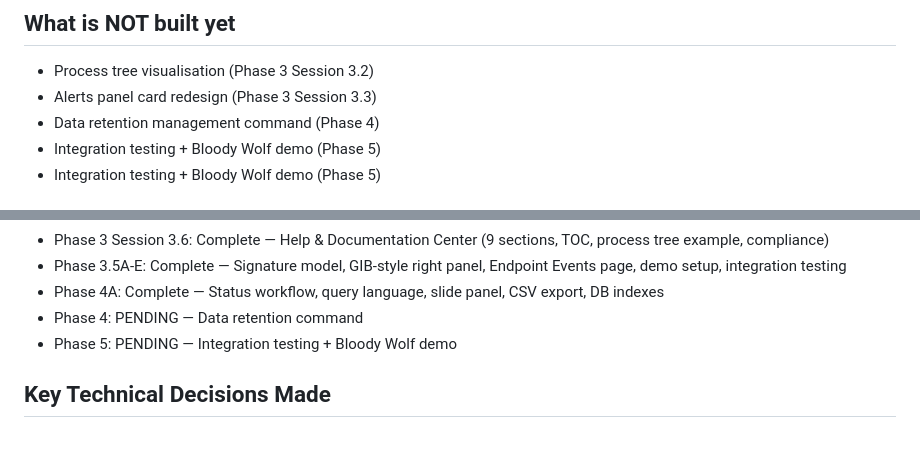
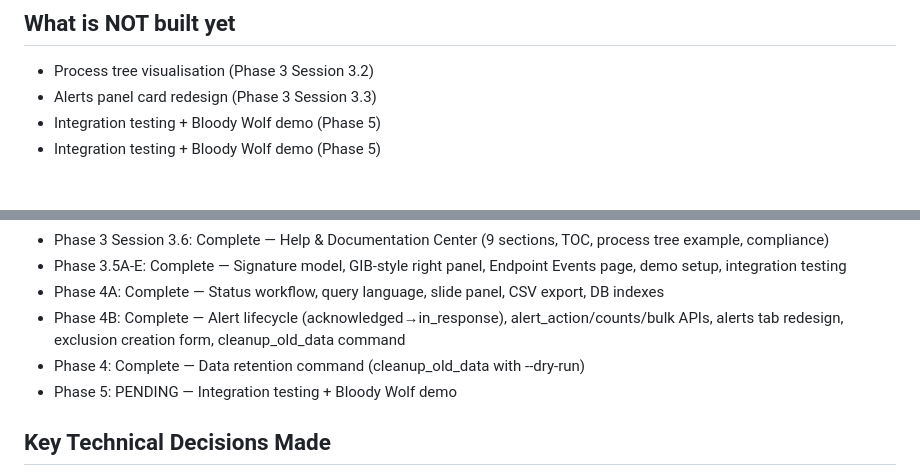
Before and after one commit to alimuhiddinov/SentinelUZ, a Markdown page: CLAUDE.md, 2 parts joined by grey strips. Rendered like a GitHub page; blank space fills up the shorter version.

```diff
--- a/CLAUDE.md
+++ b/CLAUDE.md
@@ -86,7 +86,6 @@ Deploy:    Docker Compose
 ## What is NOT built yet
 - Process tree visualisation (Phase 3 Session 3.2)
 - Alerts panel card redesign (Phase 3 Session 3.3)
-- Data retention management command (Phase 4)
 - Integration testing + Bloody Wolf demo (Phase 5)
 - Integration testing + Bloody Wolf demo (Phase 5)
 
@@ -143,7 +142,8 @@ SentinelUZ fires alert with full process chain
 - Phase 3 Session 3.6: Complete — Help & Documentation Center (9 sections, TOC, process tree example, compliance)
 - Phase 3.5A-E: Complete — Signature model, GIB-style right panel, Endpoint Events page, demo setup, integration testing
 - Phase 4A: Complete — Status workflow, query language, slide panel, CSV export, DB indexes
-- Phase 4: PENDING — Data retention command
+- Phase 4B: Complete — Alert lifecycle (acknowledged→in_response), alert_action/counts/bulk APIs, alerts tab redesign, exclusion creation form, cleanup_old_data command
+- Phase 4: Complete — Data retention command (cleanup_old_data with --dry-run)
 - Phase 5: PENDING — Integration testing + Bloody Wolf demo
 
 ## Key Technical Decisions Made
```
Also changed, not shown: docs/SESSION_LOG.md (+29 -0 lines).
